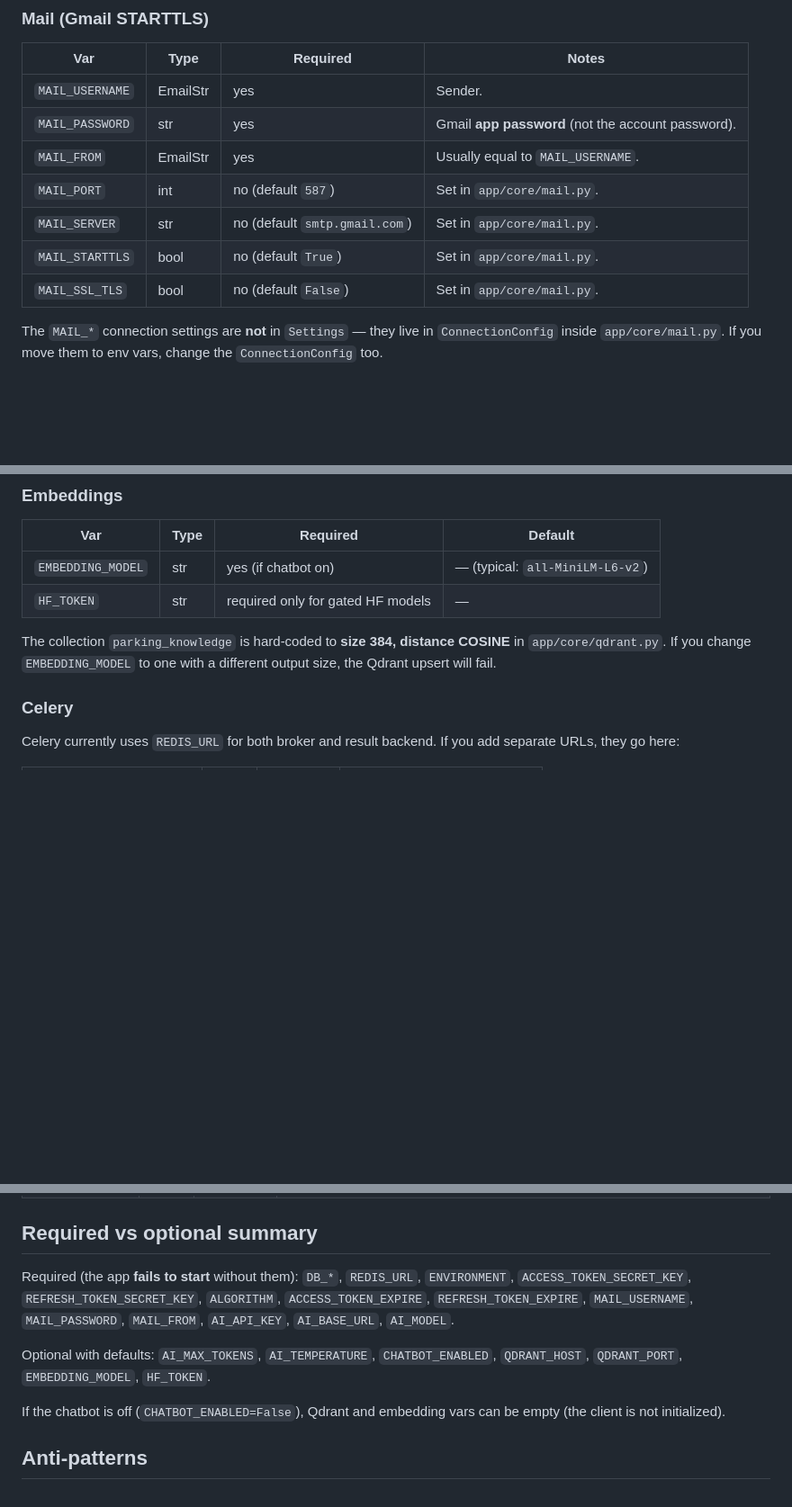
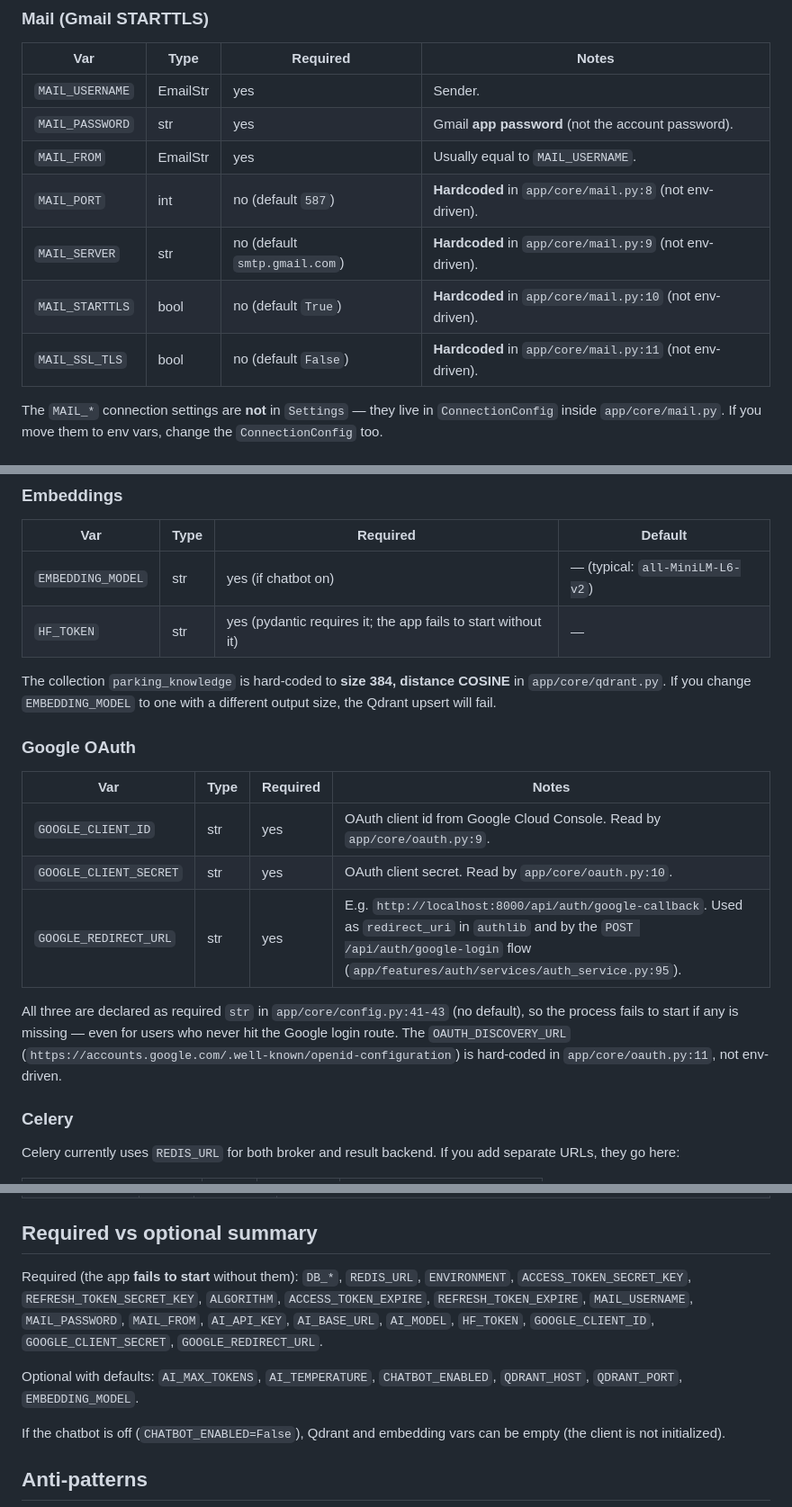
Before and after one commit to DevJuan001/parking-hackathon-backend, a Markdown page: .agents/config-and-settings/SKILL.md, 3 parts joined by grey strips. Shown at 90% size. Rendered like a GitHub page; blank space fills up the shorter version.

```diff
--- a/.agents/config-and-settings/SKILL.md
+++ b/.agents/config-and-settings/SKILL.md
@@ -77,10 +77,10 @@ These map to `get_connection()` in `app/core/database.py` with `charset="utf8mb4
 | `MAIL_USERNAME` | EmailStr | yes | Sender. |
 | `MAIL_PASSWORD` | str | yes | Gmail **app password** (not the account password). |
 | `MAIL_FROM` | EmailStr | yes | Usually equal to `MAIL_USERNAME`. |
-| `MAIL_PORT` | int | no (default `587`) | Set in `app/core/mail.py`. |
-| `MAIL_SERVER` | str | no (default `smtp.gmail.com`) | Set in `app/core/mail.py`. |
-| `MAIL_STARTTLS` | bool | no (default `True`) | Set in `app/core/mail.py`. |
-| `MAIL_SSL_TLS` | bool | no (default `False`) | Set in `app/core/mail.py`. |
+| `MAIL_PORT` | int | no (default `587`) | **Hardcoded** in `app/core/mail.py:8` (not env-driven). |
+| `MAIL_SERVER` | str | no (default `smtp.gmail.com`) | **Hardcoded** in `app/core/mail.py:9` (not env-driven). |
+| `MAIL_STARTTLS` | bool | no (default `True`) | **Hardcoded** in `app/core/mail.py:10` (not env-driven). |
+| `MAIL_SSL_TLS` | bool | no (default `False`) | **Hardcoded** in `app/core/mail.py:11` (not env-driven). |
 
 The `MAIL_*` connection settings are **not** in `Settings` — they live in `ConnectionConfig` inside `app/core/mail.py`. If you move them to env vars, change the `ConnectionConfig` too.
 
@@ -107,9 +107,19 @@ The `MAIL_*` connection settings are **not** in `Settings` — they live in `Con
 | Var | Type | Required | Default |
 |---|---|---|---|
 | `EMBEDDING_MODEL` | str | yes (if chatbot on) | — (typical: `all-MiniLM-L6-v2`) |
-| `HF_TOKEN` | str | required only for gated HF models | — |
+| `HF_TOKEN` | str | yes (pydantic requires it; the app fails to start without it) | — |
 
 The collection `parking_knowledge` is hard-coded to **size 384, distance COSINE** in `app/core/qdrant.py`. If you change `EMBEDDING_MODEL` to one with a different output size, the Qdrant upsert will fail.
+
+### Google OAuth
+
+| Var | Type | Required | Notes |
+|---|---|---|---|
+| `GOOGLE_CLIENT_ID` | str | yes | OAuth client id from Google Cloud Console. Read by `app/core/oauth.py:9`. |
+| `GOOGLE_CLIENT_SECRET` | str | yes | OAuth client secret. Read by `app/core/oauth.py:10`. |
+| `GOOGLE_REDIRECT_URL` | str | yes | E.g. `http://localhost:8000/api/auth/google-callback`. Used as `redirect_uri` in `authlib` and by the `POST /api/auth/google-login` flow (`app/features/auth/services/auth_service.py:95`). |
+
+All three are declared as required `str` in `app/core/config.py:41-43` (no default), so the process fails to start if any is missing — even for users who never hit the Google login route. The `OAUTH_DISCOVERY_URL` (`https://accounts.google.com/.well-known/openid-configuration`) is hard-coded in `app/core/oauth.py:11`, not env-driven.
 
 ### Celery
 
@@ -129,9 +139,9 @@ Celery currently uses `REDIS_URL` for both broker and result backend. If you add
 
 ## Required vs optional summary
 
-Required (the app **fails to start** without them): `DB_*`, `REDIS_URL`, `ENVIRONMENT`, `ACCESS_TOKEN_SECRET_KEY`, `REFRESH_TOKEN_SECRET_KEY`, `ALGORITHM`, `ACCESS_TOKEN_EXPIRE`, `REFRESH_TOKEN_EXPIRE`, `MAIL_USERNAME`, `MAIL_PASSWORD`, `MAIL_FROM`, `AI_API_KEY`, `AI_BASE_URL`, `AI_MODEL`.
+Required (the app **fails to start** without them): `DB_*`, `REDIS_URL`, `ENVIRONMENT`, `ACCESS_TOKEN_SECRET_KEY`, `REFRESH_TOKEN_SECRET_KEY`, `ALGORITHM`, `ACCESS_TOKEN_EXPIRE`, `REFRESH_TOKEN_EXPIRE`, `MAIL_USERNAME`, `MAIL_PASSWORD`, `MAIL_FROM`, `AI_API_KEY`, `AI_BASE_URL`, `AI_MODEL`, `HF_TOKEN`, `GOOGLE_CLIENT_ID`, `GOOGLE_CLIENT_SECRET`, `GOOGLE_REDIRECT_URL`.
 
-Optional with defaults: `AI_MAX_TOKENS`, `AI_TEMPERATURE`, `CHATBOT_ENABLED`, `QDRANT_HOST`, `QDRANT_PORT`, `EMBEDDING_MODEL`, `HF_TOKEN`.
+Optional with defaults: `AI_MAX_TOKENS`, `AI_TEMPERATURE`, `CHATBOT_ENABLED`, `QDRANT_HOST`, `QDRANT_PORT`, `EMBEDDING_MODEL`.
 
 If the chatbot is off (`CHATBOT_ENABLED=False`), Qdrant and embedding vars can be empty (the client is not initialized).
 
```
Also changed, not shown: .agents/auth-and-security/SKILL.md (+24 -8 lines), .agents/pagination/SKILL.md (+5 -3 lines).
